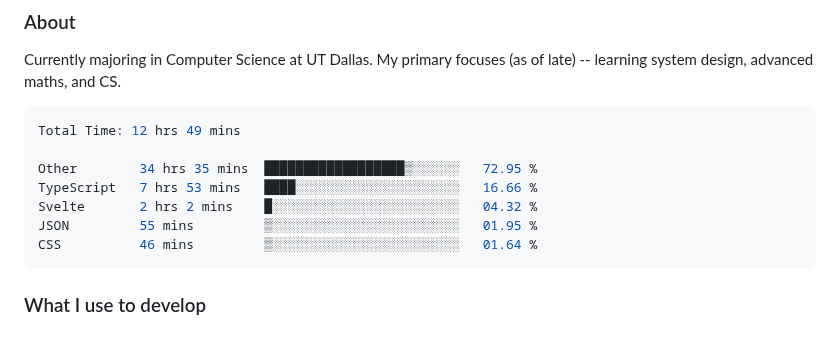
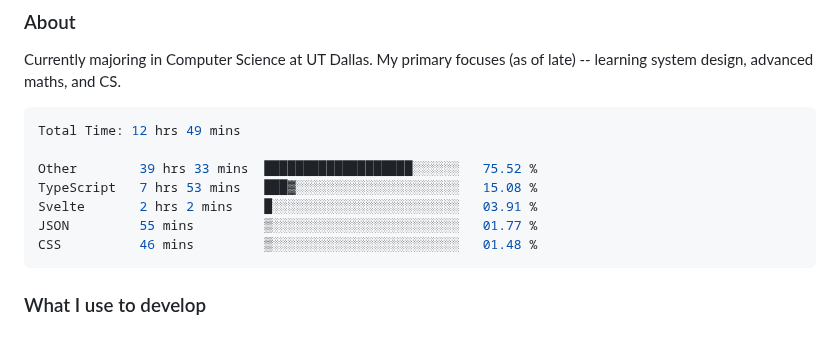
Before and after one commit to enkyuan/enkyuan, a Markdown page: README.md, the part around the change. Drawn GitHub-style.

Commit message:
Updated waka-readme graph with new metrics

````diff
--- a/README.md
+++ b/README.md
@@ -18,11 +18,11 @@ Currently majoring in Computer Science at UT Dallas. My primary focuses (as of l
 ```rust
 Total Time: 12 hrs 49 mins
 
-Other        34 hrs 35 mins  ██████████████████▒░░░░░░   72.95 %
-TypeScript   7 hrs 53 mins   ████░░░░░░░░░░░░░░░░░░░░░   16.66 %
-Svelte       2 hrs 2 mins    █░░░░░░░░░░░░░░░░░░░░░░░░   04.32 %
-JSON         55 mins         ▒░░░░░░░░░░░░░░░░░░░░░░░░   01.95 %
-CSS          46 mins         ▒░░░░░░░░░░░░░░░░░░░░░░░░   01.64 %
+Other        39 hrs 33 mins  ███████████████████░░░░░░   75.52 %
+TypeScript   7 hrs 53 mins   ███▓░░░░░░░░░░░░░░░░░░░░░   15.08 %
+Svelte       2 hrs 2 mins    █░░░░░░░░░░░░░░░░░░░░░░░░   03.91 %
+JSON         55 mins         ▒░░░░░░░░░░░░░░░░░░░░░░░░   01.77 %
+CSS          46 mins         ▒░░░░░░░░░░░░░░░░░░░░░░░░   01.48 %
 ```
 
 <!--END_SECTION:waka-->
````
